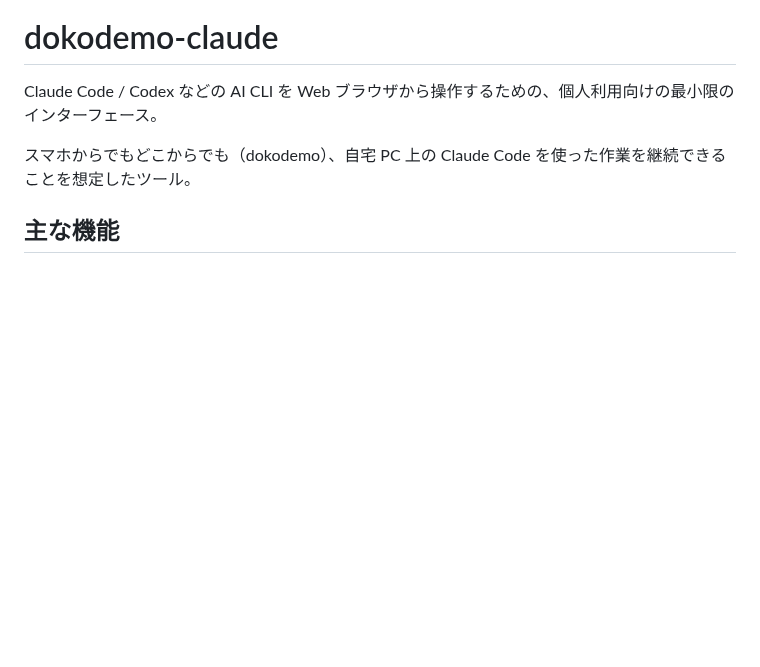
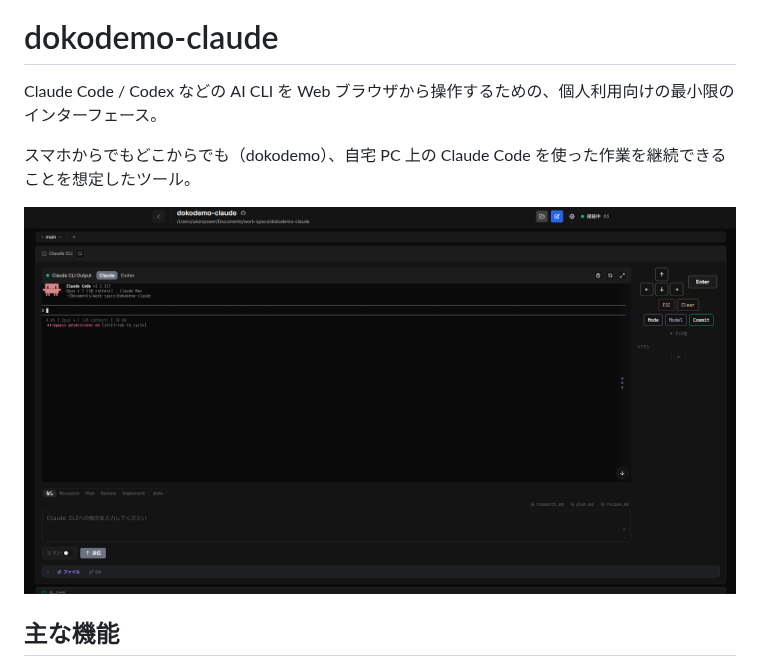
Before and after one commit to ukonpower/dokodemo-claude, a Markdown page: README.md, the part around one of its changes. Rendered like a GitHub page; pictures changed too: docs/screenshot-terminal.png; blank space fills up the shorter version.

Commit message:
ドキュメント: READMEにアイコンと最新スクリーンショットを追加

```diff
--- a/README.md
+++ b/README.md
@@ -3,6 +7,8 @@
 Claude Code / Codex などの AI CLI を Web ブラウザから操作するための、個人利用向けの最小限のインターフェース。
 
 スマホからでもどこからでも（dokodemo）、自宅 PC 上の Claude Code を使った作業を継続できることを想定したツール。
+
+![dokodemo-claude screenshot](./docs/screenshot-terminal.png)
 
 ## 主な機能
 
```
Also changed, not shown: other parts of README.md (+4 -0 lines), docs/icon.png (added).
